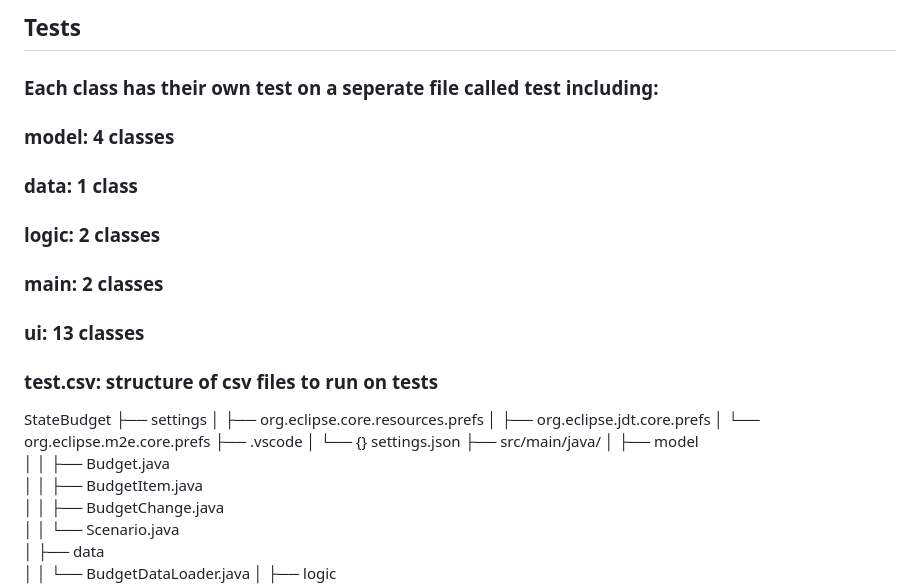
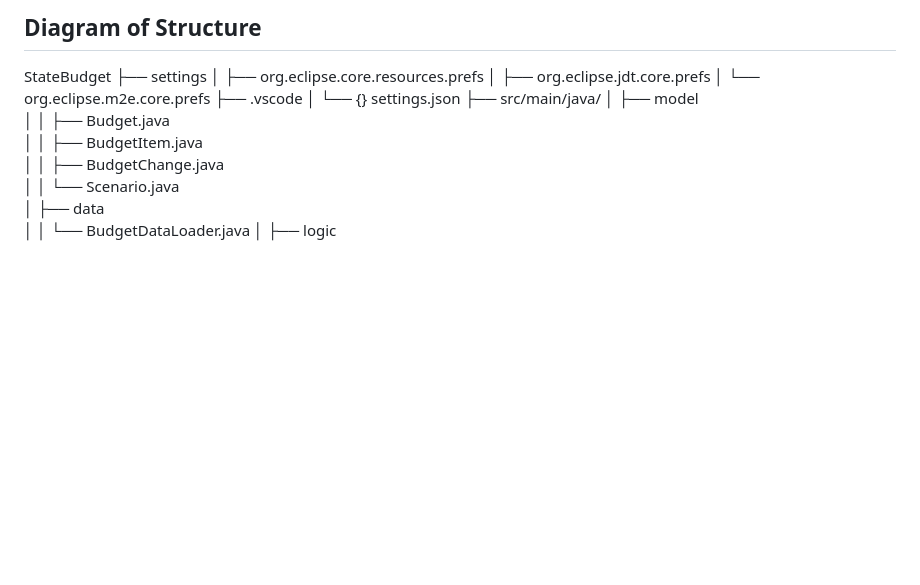
Before and after one commit to AndrianaLiadi/StateBudget, a Markdown page: README.md, the part around one of its changes. GitHub-like rendering; blank space fills up the shorter version.

```diff
--- a/README.md
+++ b/README.md
@@ -41,13 +57,5 @@ The purpose of this applicattion is to encourage people to study the state budge
 
- ## Tests
- ### Each class has their own test on a seperate file called test including:
- ### model: 4 classes
- ### data: 1 class
- ### logic: 2 classes
- ### main: 2 classes
- ### ui: 13 classes
- ### test.csv: structure of csv files to run on tests
-
+## Diagram of Structure
 StateBudget
  ├── settings
  │   ├── org.eclipse.core.resources.prefs
```
Also changed, not shown: other parts of README.md (+70 -63 lines).
